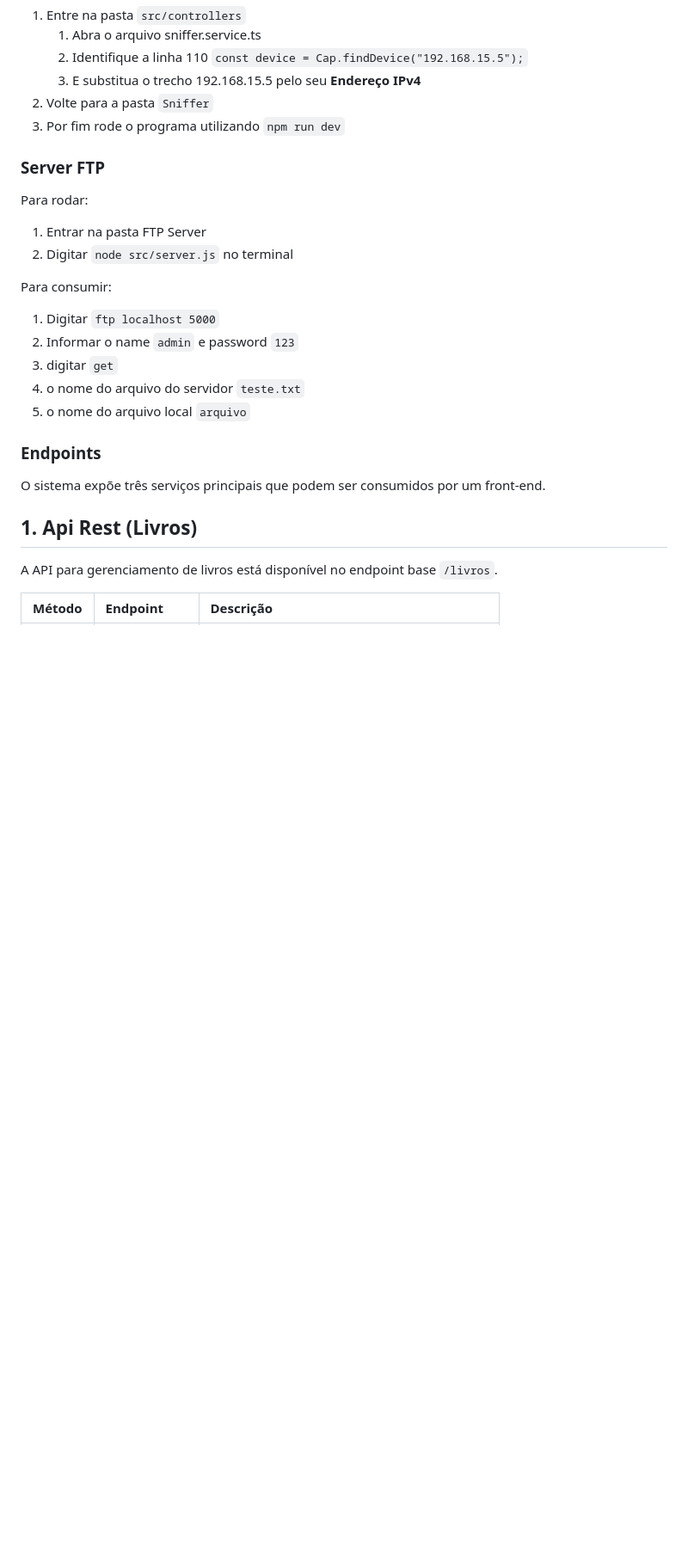
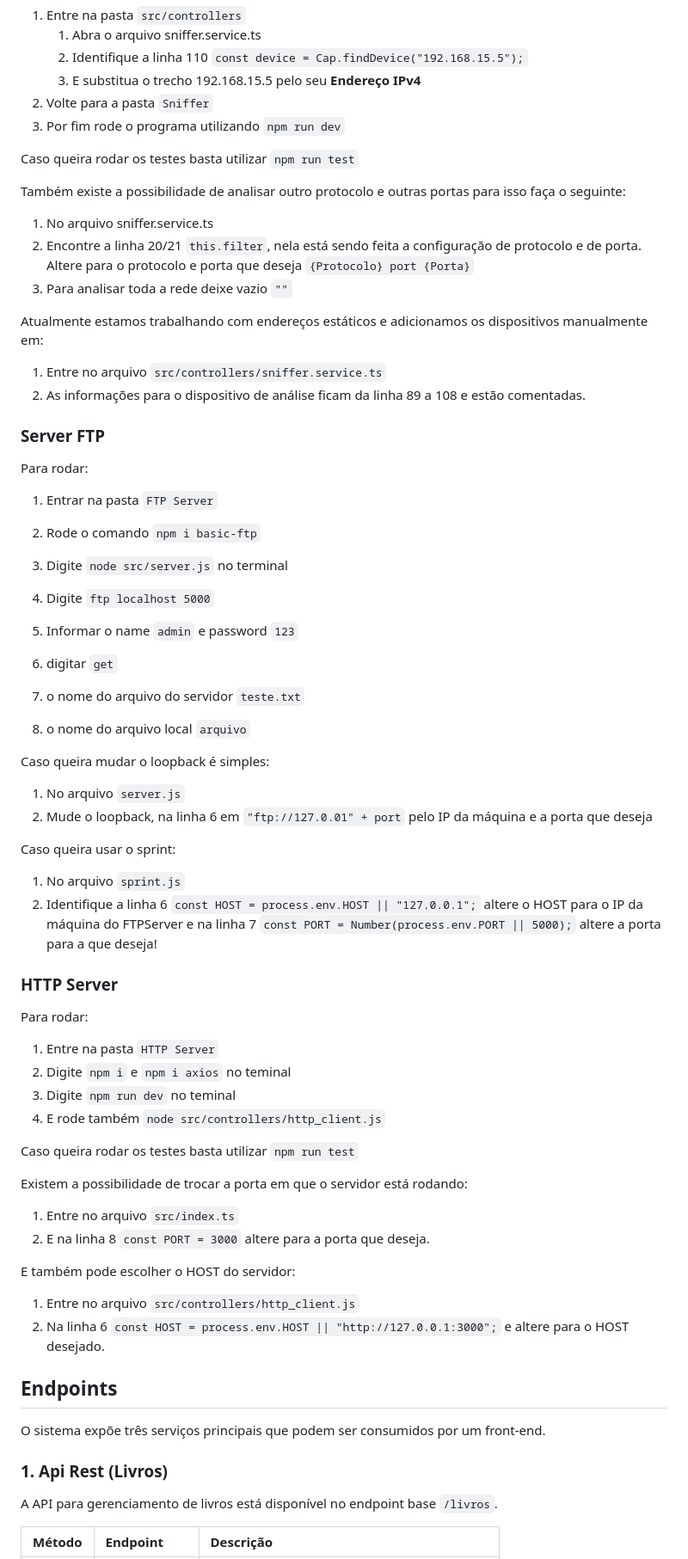
Before and after one commit to lucascosta224fe/Umbra-Back-End, a Markdown page: README.md, the part around one of its changes. Shown at 86% size. Drawn GitHub-style; blank space fills up the shorter version.

Commit message:
docs(readme): atualização detalhada do README.md

````diff
--- a/README.md
+++ b/README.md
@@ -70,26 +78,70 @@ Para consumir
 2. Volte para a pasta ``Sniffer``
 3. Por fim rode o programa utilizando ``npm run dev``
 
+Caso queira rodar os testes basta utilizar ``npm run test``
+
+Também existe a possibilidade de analisar outro protocolo e outras portas para isso faça o seguinte:
+
+1. No arquivo sniffer.service.ts
+2. Encontre a linha 20/21 ``this.filter``, nela está sendo feita a configuração de protocolo e de porta. Altere para o protocolo e porta que deseja ``{Protocolo} port {Porta}``
+3. Para analisar toda a rede deixe vazio ``""``
+
+Atualmente estamos trabalhando com endereços estáticos e adicionamos os dispositivos manualmente em:
+
+1. Entre no arquivo ``src/controllers/sniffer.service.ts``
+2. As informações para o dispositivo de análise ficam da linha 89 a 108 e estão comentadas.
+
 ### Server FTP
 
 Para rodar:
 
-1. Entrar na pasta FTP Server
-2. Digitar ```node src/server.js``` no terminal
+1. Entrar na pasta ``FTP Server``
+2. Rode o comando ``npm i basic-ftp``
+3. Digite ```node src/server.js``` no terminal
 
-Para consumir:
+4. Digite ```ftp localhost 5000```
+5. Informar o name ```admin``` e password ```123```
+6. digitar ```get```
+7. o nome do arquivo do servidor ```teste.txt```
+8. o nome do arquivo local ```arquivo```
 
-1. Digitar ```ftp localhost 5000```
-2. Informar o name ```admin``` e password ```123```
-3. digitar ```get```
-4. o nome do arquivo do servidor ```teste.txt```
-5. o nome do arquivo local ```arquivo```
+Caso queira mudar o loopback é simples:
 
-### Endpoints
+1. No arquivo ``server.js``
+2. Mude o loopback, na linha 6 em ``"ftp://127.0.01" + port`` pelo IP da máquina e a porta que deseja
+
+Caso queira usar o sprint:
+
+1. No arquivo ``sprint.js``
+2. Identifique a linha 6 ``const HOST = process.env.HOST || "127.0.0.1";`` altere o HOST para o IP da máquina do FTPServer e na linha 7 ``const PORT = Number(process.env.PORT || 5000);`` altere a porta para a que deseja!
+
+### HTTP Server
+
+Para rodar:
+
+1. Entre na pasta ``HTTP Server``
+2. Digite ``npm i`` e ``npm i axios`` no teminal
+3. Digite ``npm run dev`` no teminal
+4. E rode também ``node src/controllers/http_client.js``
+
+Caso queira rodar os testes basta utilizar ``npm run test``
+
+Existem a possibilidade de trocar a porta em que o servidor está rodando:
+
+1. Entre no arquivo ``src/index.ts``
+2. E na linha 8 ``const PORT = 3000`` altere para a porta que deseja.
+
+E também pode escolher o HOST do servidor:
+
+1. Entre no arquivo ``src/controllers/http_client.js``
+2. Na linha 6 ``const HOST = process.env.HOST || "http://127.0.0.1:3000";`` e altere para o HOST desejado.
+
+## Endpoints
 
 O sistema expõe três serviços principais que podem ser consumidos por um front-end.
 
-## 1. Api Rest (Livros)
+### 1. Api Rest (Livros)
+
 A API para gerenciamento de livros está disponível no endpoint base ``/livros``.
 
 | Método   | Endpoint      | Descrição                                      |
````
Also changed, not shown: other parts of README.md (+43 -20 lines).
